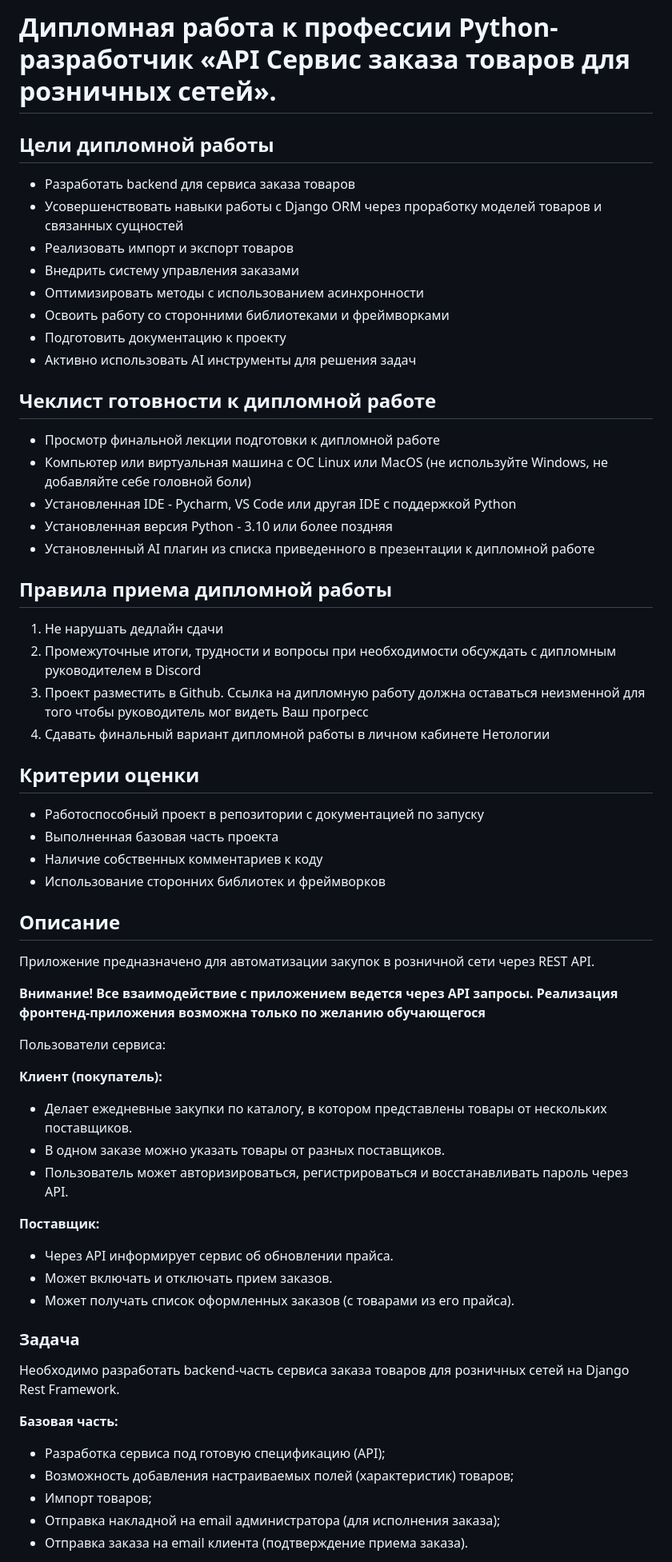
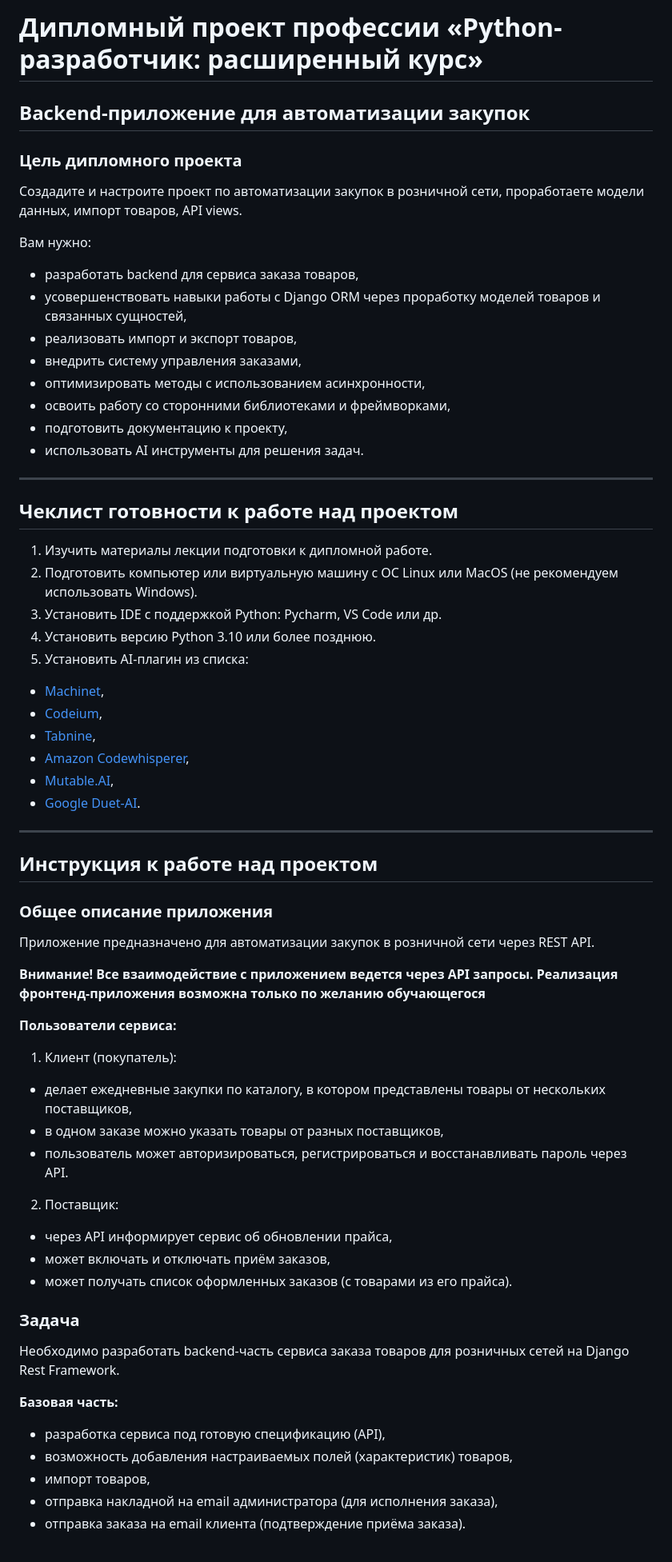
Before and after one commit to netology-code/python-final-diplom, a Markdown page: README.md, the part around one of its changes. Shown at 80% size. Rendered like a GitHub page.

```diff
--- a/README.md
+++ b/README.md
@@ -1,68 +1,71 @@
-# Дипломная работа к профессии Python-разработчик «API Сервис заказа товаров для розничных сетей».
-## Цели дипломной работы
-* Разработать backend для сервиса заказа товаров
-* Усовершенствовать навыки работы с Django ORM через проработку моделей товаров и связанных сущностей
-* Реализовать импорт и экспорт товаров
-* Внедрить систему управления заказами
-* Оптимизировать методы с использованием асинхронности
-* Освоить работу со сторонними библиотеками и фреймворками
-* Подготовить документацию к проекту
-* Активно использовать AI инструменты для решения задач
+# Дипломный проект профессии «Python-разработчик: расширенный курс»
 
-## Чеклист готовности к дипломной работе
+## Backend-приложение для автоматизации закупок
 
-* Просмотр финальной лекции подготовки к дипломной работе
-* Компьютер или виртуальная машина с ОС Linux или MacOS (не используйте Windows, не добавляйте себе головной боли)
-* Установленная IDE - Pycharm, VS Code или другая IDE с поддержкой Python
-* Установленная версия Python - 3.10 или более поздняя
-* Установленный AI плагин из списка приведенного в презентации к дипломной работе
+### Цель дипломного проекта
 
-## Правила приема дипломной работы
+Создадите и настроите проект по автоматизации закупок в розничной сети, проработаете модели данных, импорт товаров, API views.
 
-1. Не нарушать дедлайн сдачи
-2. Промежуточные итоги, трудности и вопросы при необходимости обсуждать с дипломным руководителем в Discord
-3. Проект разместить в Github. Ссылка на дипломную работу должна оставаться неизменной для того чтобы руководитель мог видеть Ваш прогресс
-4. Сдавать финальный вариант дипломной работы в личном кабинете Нетологии
+Вам нужно:
 
-## Критерии оценки
-* Работоспособный проект в репозитории с документацией по запуску
-* Выполненная базовая часть проекта
-* Наличие собственных комментариев к коду
-* Использование сторонних библиотек и фреймворков
+* разработать backend для сервиса заказа товаров,
+* усовершенствовать навыки работы с Django ORM через проработку моделей товаров и связанных сущностей,
+* реализовать импорт и экспорт товаров,
+* внедрить систему управления заказами,
+* оптимизировать методы с использованием асинхронности,
+* освоить работу со сторонними библиотеками и фреймворками,
+* подготовить документацию к проекту,
+* использовать AI инструменты для решения задач.
 
+-----
 
-## Описание
+## Чеклист готовности к работе над проектом
+
+1. Изучить материалы лекции подготовки к дипломной работе.
+2. Подготовить компьютер или виртуальную машину с ОС Linux или MacOS (не рекомендуем использовать Windows).
+3. Установить IDE с поддержкой Python: Pycharm, VS Code или др.
+4. Установить версию Python 3.10 или более позднюю.
+5. Установить AI-плагин из списка:
+- [Machinet](https://www.machinet.net/),
+- [Codeium](https://codeium.com/),
+- [Tabnine](https://www.tabnine.com/),
+- [Amazon Сodewhisperer](https://aws.amazon.com/ru/codewhisperer/),
+- [Mutable.AI](https://mutable.ai/pricing/),
+- [Google Duet-AI](https://cloud.google.com/duet-ai/docs/developers/use-in-ide).
+
+-----
+
+## Инструкция к работе над проектом
+
+### Общее описание приложения
 
 Приложение предназначено для автоматизации закупок в розничной сети через REST API.
 
 **Внимание! Все взаимодействие с приложением ведется через API запросы.
 Реализация фронтенд-приложения возможна только по желанию обучающегося**
 
-Пользователи сервиса:
+**Пользователи сервиса:**
 
+1. Клиент (покупатель):
 
-**Клиент (покупатель):**
+- делает ежедневные закупки по каталогу, в котором представлены товары от нескольких поставщиков,
+- в одном заказе можно указать товары от разных поставщиков,
+- пользователь может авторизироваться, регистрироваться и восстанавливать пароль через API.
 
-- Делает ежедневные закупки по каталогу, в котором
-  представлены товары от нескольких поставщиков.
-- В одном заказе можно указать товары от разных поставщиков.
-- Пользователь может авторизироваться, регистрироваться и восстанавливать пароль через API.
+2. Поставщик:
 
-**Поставщик:**
-
-- Через API информирует сервис об обновлении прайса.
-- Может включать и отключать прием заказов.
-- Может получать список оформленных заказов (с товарами из его прайса).
-
+- через API информирует сервис об обновлении прайса,
+- может включать и отключать приём заказов,
+- может получать список оформленных заказов (с товарами из его прайса).
 
 ### Задача
 
 Необходимо разработать backend-часть сервиса заказа товаров для розничных сетей на Django Rest Framework.
 
 **Базовая часть:**
-* Разработка сервиса под готовую спецификацию (API);
-* Возможность добавления настраиваемых полей (характеристик) товаров;
-* Импорт товаров;
-* Отправка накладной на email администратора (для исполнения заказа);
-* Отправка заказа на email клиента (подтверждение приема заказа).
+* разработка сервиса под готовую спецификацию (API),
+* возможность добавления настраиваемых полей (характеристик) товаров,
+* импорт товаров,
+* отправка накладной на email администратора (для исполнения заказа),
+* отправка заказа на email клиента (подтверждение приёма заказа).
 
```
Also changed, not shown: other parts of README.md (+60 -45 lines).
